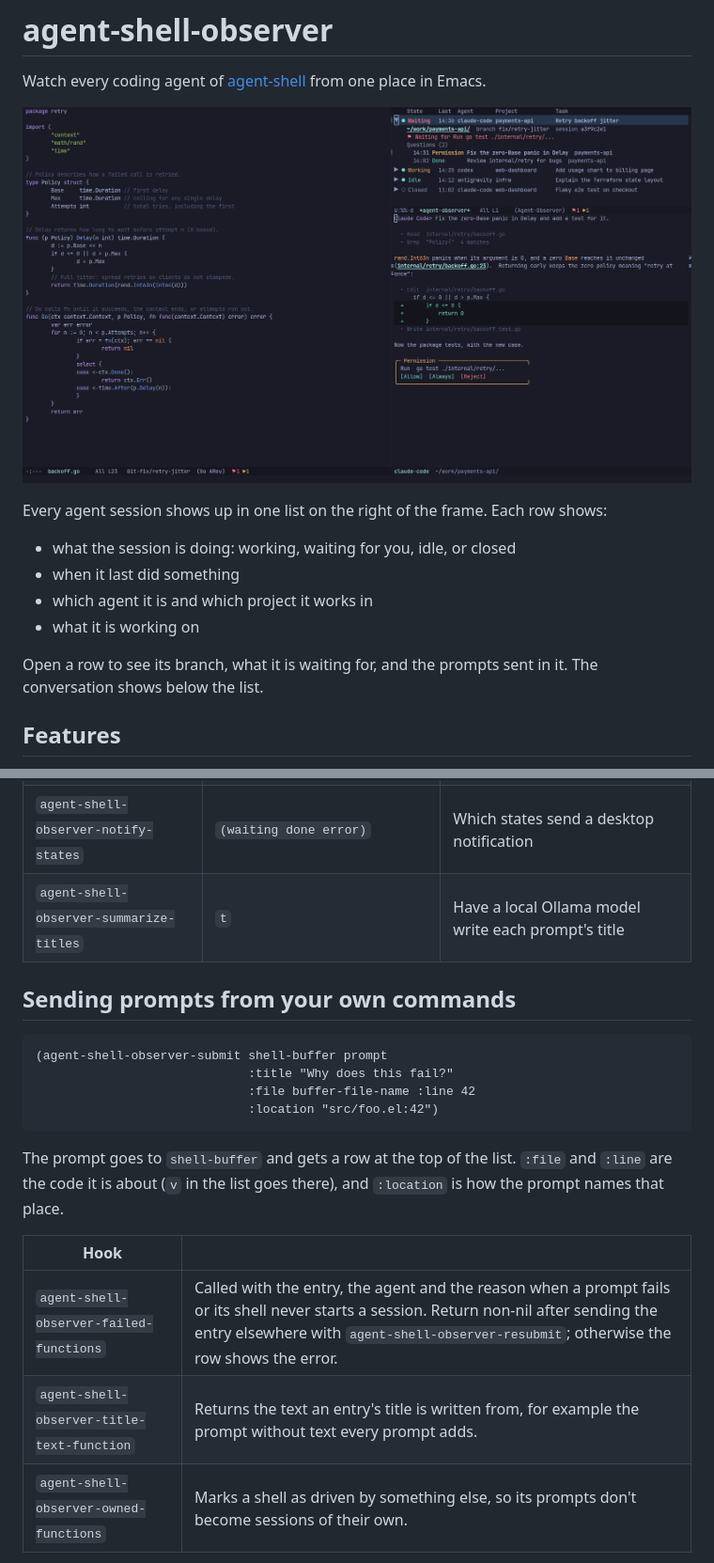
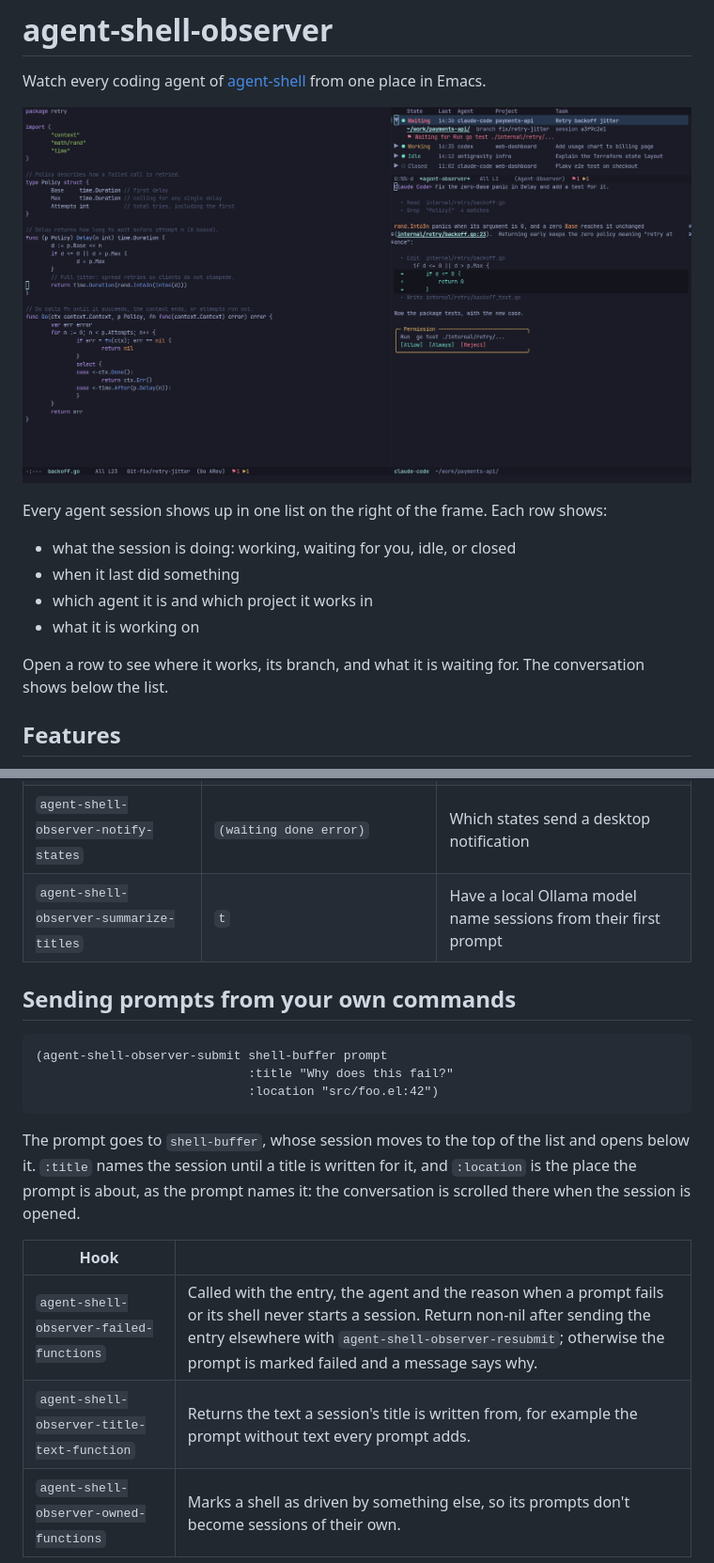
Before and after one commit to witnessJo/agent-shell-observer, a Markdown page: README.md, 2 parts joined by grey strips. Shown at 94% size. GitHub-like rendering; pictures changed too: images/observer.png.

Commit message:
Show sessions in the list, without the prompts sent in them
A session's drop-down showed its questions, each a row with its status,
title and the code it was about.  The list is about sessions: the
drop-down now says where the session works and what it waits for, and
nothing more.  What only those rows needed goes with them -- `v' to
visit a question's code, the mark on the question shown, taking one
question off the list (D takes off a session) -- and with it :file and
:line of agent-shell-observer-submit.

The prompts are still kept: they are how a closed session is saved and
brought back, and what its title is written from.

Co-Authored-By: Claude Opus 5.5 <noreply@anthropic.com>

````diff
--- a/README.md
+++ b/README.md
@@ -13,8 +13,8 @@ shows:
 - which agent it is and which project it works in
 - what it is working on
 
-Open a row to see its branch, what it is waiting for, and the prompts sent in
-it. The conversation shows below the list.
+Open a row to see where it works, its branch, and what it is waiting for. The
+conversation shows below the list.
 
 ## Features
 
@@ -86,25 +85,25 @@ Or clone the repository and use `:load-path` instead of `:vc`.
 | `agent-shell-observer-layout` | `below` | Where the conversation goes: `below`, `right` or `left` of the list |
 | `agent-shell-observer-history-file` | `agent-shell-observer-history.eld` in `user-emacs-directory` | Where prompts are saved; `nil` turns saving off |
 | `agent-shell-observer-notify-states` | `(waiting done error)` | Which states send a desktop notification |
-| `agent-shell-observer-summarize-titles` | `t` | Have a local Ollama model write each prompt's title |
+| `agent-shell-observer-summarize-titles` | `t` | Have a local Ollama model name sessions from their first prompt |
 
 ## Sending prompts from your own commands
 
 ```elisp
 (agent-shell-observer-submit shell-buffer prompt
                              :title "Why does this fail?"
-                             :file buffer-file-name :line 42
                              :location "src/foo.el:42")
 ```
 
-The prompt goes to `shell-buffer` and gets a row at the top of the list. `:file`
-and `:line` are the code it is about (`v` in the list goes there), and
-`:location` is how the prompt names that place.
+The prompt goes to `shell-buffer`, whose session moves to the top of the list
+and opens below it. `:title` names the session until a title is written for it,
+and `:location` is the place the prompt is about, as the prompt names it: the
+conversation is scrolled there when the session is opened.
 
 | Hook | |
 |---|---|
-| `agent-shell-observer-failed-functions` | Called with the entry, the agent and the reason when a prompt fails or its shell never starts a session. Return non-nil after sending the entry elsewhere with `agent-shell-observer-resubmit`; otherwise the row shows the error. |
-| `agent-shell-observer-title-text-function` | Returns the text an entry's title is written from, for example the prompt without text every prompt adds. |
+| `agent-shell-observer-failed-functions` | Called with the entry, the agent and the reason when a prompt fails or its shell never starts a session. Return non-nil after sending the entry elsewhere with `agent-shell-observer-resubmit`; otherwise the prompt is marked failed and a message says why. |
+| `agent-shell-observer-title-text-function` | Returns the text a session's title is written from, for example the prompt without text every prompt adds. |
 | `agent-shell-observer-owned-functions` | Marks a shell as driven by something else, so its prompts don't become sessions of their own. |
 
 ## Tests
````
Also changed, not shown: other parts of README.md (+1 -2 lines), 3 other files.
